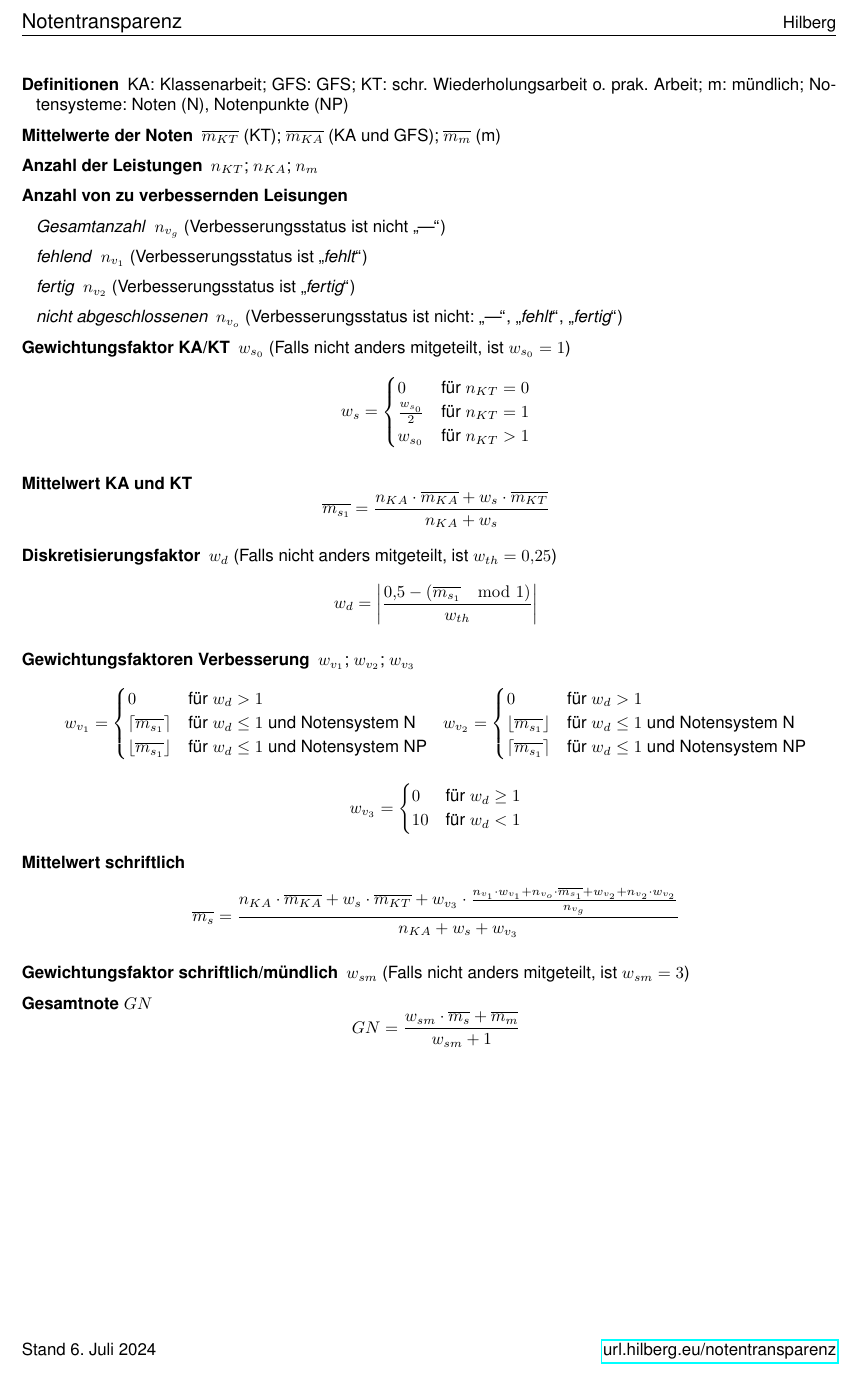
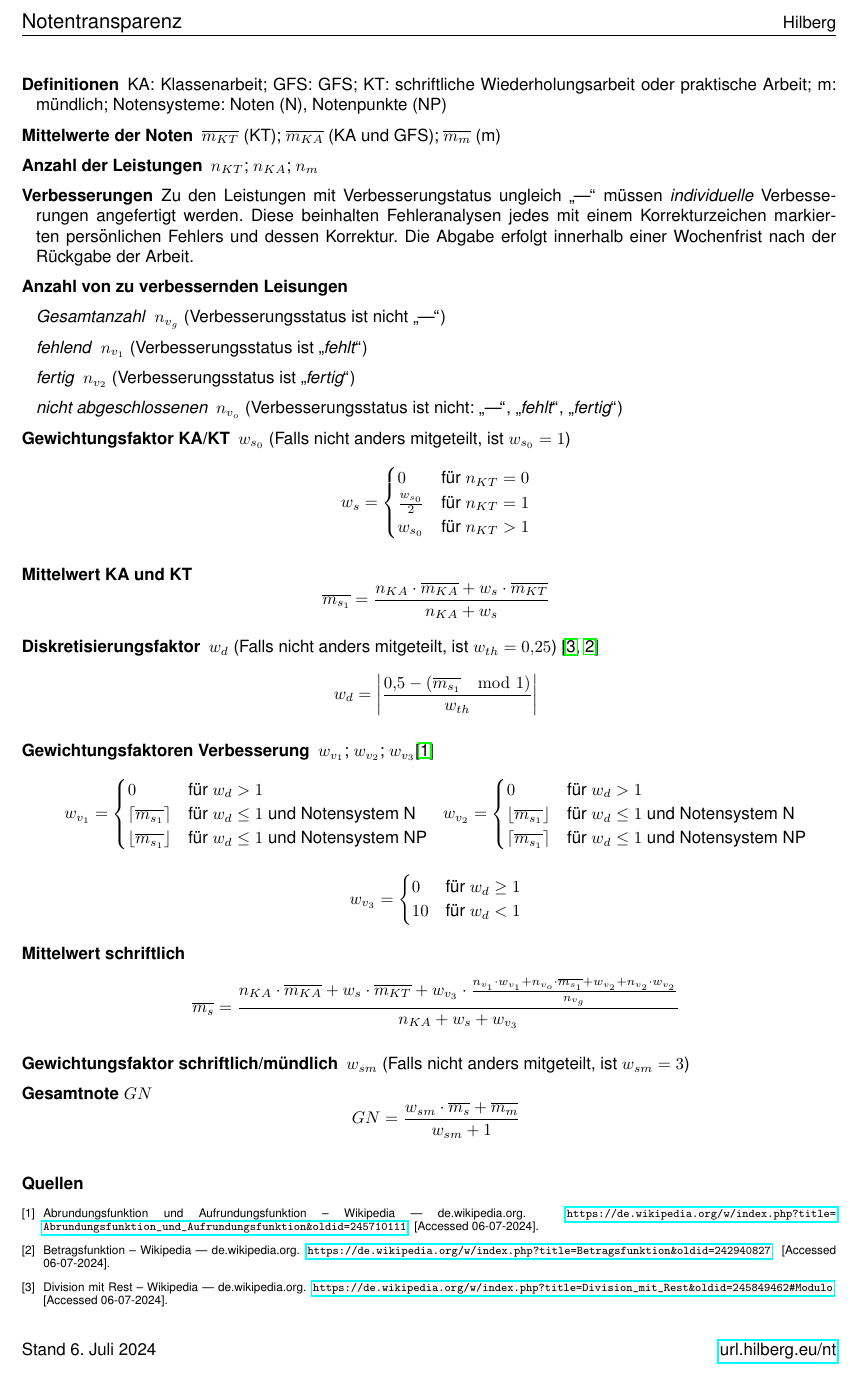
Before and after one commit to tna76874/notentransparenz, a LaTeX document (docs/files/notentransparenz.tex): part of the page, cut so that both start at the same text. Compiled offline with pdfLaTeX.

Commit message:
add references

```diff
--- a/docs/files/notentransparenz.tex
+++ b/docs/files/notentransparenz.tex
@@ -16,7 +16,7 @@
 	\fancyhead[L]{\large Notentransparenz}
 	\fancyhead[R]{Hilberg}
 	\fancyfoot[L]{Stand \today}
-	\fancyfoot[R]{\href{https://url.hilberg.eu/notentransparenz}{url.hilberg.eu/notentransparenz}}
+	\fancyfoot[R]{\href{https://url.hilberg.eu/nt}{url.hilberg.eu/nt}}
 }
 
 \pagestyle{meinpagestyle}
@@ -24,9 +24,10 @@
 \begin{document}
 
 \begin{enumerate}[label=\textbf{\textbullet}, align=left, leftmargin=*]
-	\item[\textbf{Definitionen}] KA: Klassenarbeit; GFS: GFS; KT: schr. Wiederholungsarbeit o. prak. Arbeit; m: mündlich; Notensysteme: Noten (N), Notenpunkte (NP)
+	\item[\textbf{Definitionen}] KA: Klassenarbeit; GFS: GFS; KT: schriftliche Wiederholungsarbeit oder praktische Arbeit; m: mündlich; Notensysteme: Noten (N), Notenpunkte (NP)
 	\item[\textbf{Mittelwerte der Noten}] $\overline{m_{KT}}$ (KT); $\overline{m_{KA}}$ (KA und GFS); $\overline{m_{m}}$ (m)
 	\item[\textbf{Anzahl der Leistungen}] $n_{KT}$; $n_{KA}$; $n_{m}$
+	\item[\textbf{Verbesserungen}] Zu den Leistungen mit Verbesserungstatus ungleich \glqq ---\grqq{} müssen \textit{individuelle} Verbesserungen angefertigt werden. Diese beinhalten Fehleranalysen jedes mit einem Korrekturzeichen markierten persönlichen Fehlers und dessen Korrektur. Die Abgabe erfolgt innerhalb einer Wochenfrist nach der Rückgabe der Arbeit.
 	\item[\textbf{Anzahl von zu verbessernden Leisungen}] \mbox{} \
 	\begin{enumerate}[label=\textbf{\textbullet}, align=left, leftmargin=*]
 		\item[\textit{Gesamtanzahl}] $n_{v_g}$ (Verbesserungsstatus ist nicht \glqq ---\grqq{})
@@ -86,4 +87,17 @@
 	\]
 \end{enumerate}
 
+
+
+\renewcommand\refname{\normalsize Quellen}
+\renewcommand{\bibname}{Quellen}
+
+\vfill
+
+\begingroup
+\scriptsize
+\bibliographystyle{plain}
+\bibliography{references}
+\endgroup
+
 \end{document}
```
Also changed, not shown: docs/files/references.bib (added, +23 -0 lines), docs/files/notentransparenz.pdf, docs/files/notentransparenz.tex (4 more changed lines).
